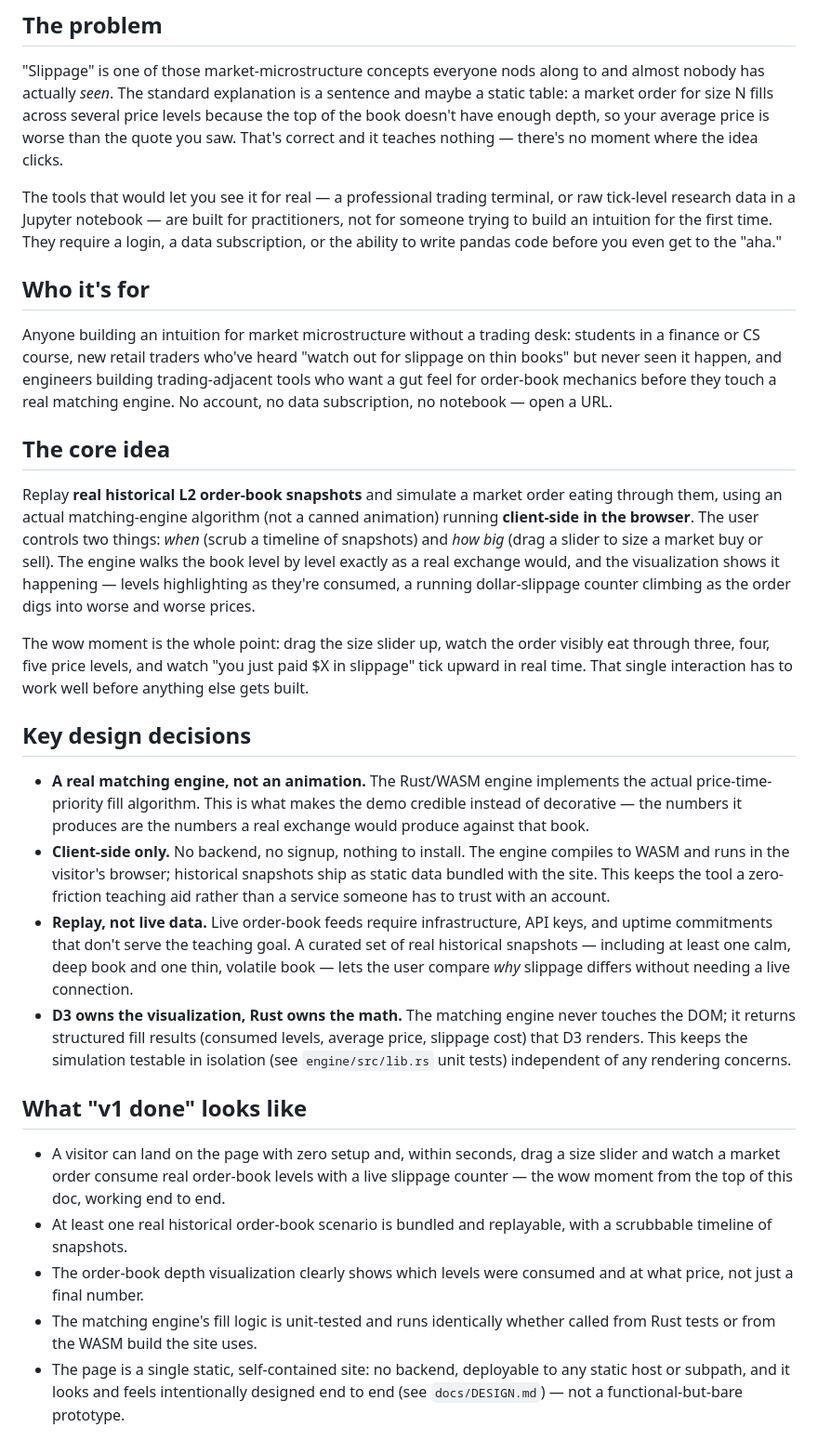
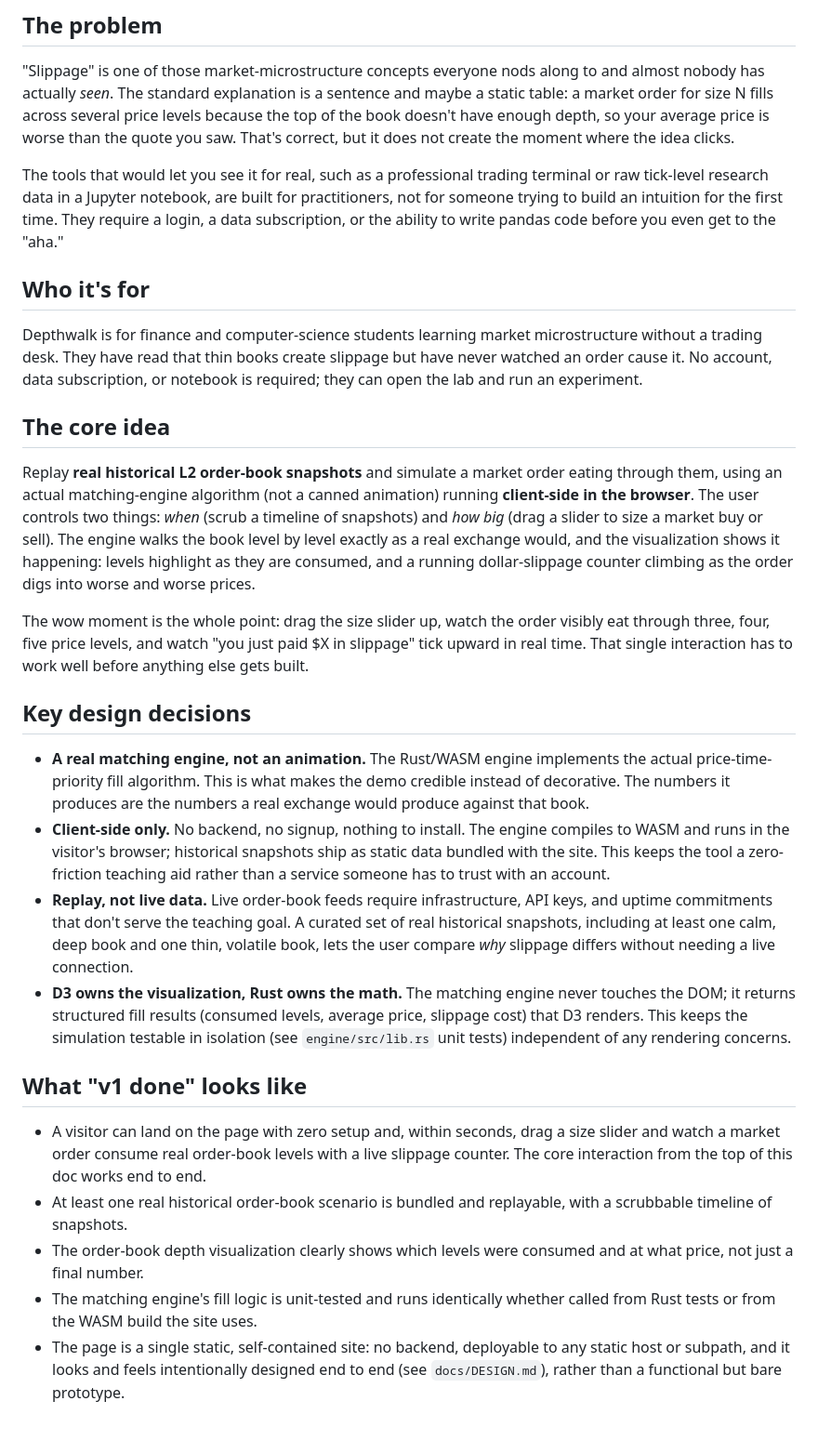
Before and after one commit to ctkrug/order-flow, a Markdown page: docs/VISION.md, the part around the change. Shown at 93% size. Drawn GitHub-style.

Commit message:
docs(vision): focus Depthwalk on market students

```diff
--- a/docs/VISION.md
+++ b/docs/VISION.md
@@ -6,21 +6,20 @@
 almost nobody has actually *seen*. The standard explanation is a sentence and maybe a
 static table: a market order for size N fills across several price levels because the
 top of the book doesn't have enough depth, so your average price is worse than the
-quote you saw. That's correct and it teaches nothing — there's no moment where the
+quote you saw. That's correct, but it does not create the moment where the
 idea clicks.
 
-The tools that would let you see it for real — a professional trading terminal, or raw
-tick-level research data in a Jupyter notebook — are built for practitioners, not for
+The tools that would let you see it for real, such as a professional trading terminal or raw
+tick-level research data in a Jupyter notebook, are built for practitioners, not for
 someone trying to build an intuition for the first time. They require a login, a data
 subscription, or the ability to write pandas code before you even get to the "aha."
 
 ## Who it's for
 
-Anyone building an intuition for market microstructure without a trading desk: students
-in a finance or CS course, new retail traders who've heard "watch out for slippage on
-thin books" but never seen it happen, and engineers building trading-adjacent tools who
-want a gut feel for order-book mechanics before they touch a real matching engine.
-No account, no data subscription, no notebook — open a URL.
+Depthwalk is for finance and computer-science students learning market
+microstructure without a trading desk. They have read that thin books create
+slippage but have never watched an order cause it. No account, data subscription,
+or notebook is required; they can open the lab and run an experiment.
 
 ## The core idea
 
@@ -29,7 +28,7 @@ through them, using an actual matching-engine algorithm (not a canned animation)
 **client-side in the browser**. The user controls two things: *when* (scrub a timeline
 of snapshots) and *how big* (drag a slider to size a market buy or sell). The engine
 walks the book level by level exactly as a real exchange would, and the visualization
-shows it happening — levels highlighting as they're consumed, a running dollar-slippage
+shows it happening: levels highlight as they are consumed, and a running dollar-slippage
 counter climbing as the order digs into worse and worse prices.
 
 The wow moment is the whole point: drag the size slider up, watch the order visibly eat
@@ -41,7 +40,7 @@ built.
 
 - **A real matching engine, not an animation.** The Rust/WASM engine implements the
   actual price-time-priority fill algorithm. This is what makes the demo credible
-  instead of decorative — the numbers it produces are the numbers a real exchange would
+  instead of decorative. The numbers it produces are the numbers a real exchange would
   produce against that book.
 - **Client-side only.** No backend, no signup, nothing to install. The engine compiles
   to WASM and runs in the visitor's browser; historical snapshots ship as static data
@@ -49,7 +48,7 @@ built.
   service someone has to trust with an account.
 - **Replay, not live data.** Live order-book feeds require infrastructure, API keys, and
   uptime commitments that don't serve the teaching goal. A curated set of real historical
-  snapshots — including at least one calm, deep book and one thin, volatile book — lets
+  snapshots, including at least one calm, deep book and one thin, volatile book, lets
   the user compare *why* slippage differs without needing a live connection.
 - **D3 owns the visualization, Rust owns the math.** The matching engine never touches
   the DOM; it returns structured fill results (consumed levels, average price, slippage
@@ -60,7 +59,7 @@ built.
 
 - A visitor can land on the page with zero setup and, within seconds, drag a size
   slider and watch a market order consume real order-book levels with a live slippage
-  counter — the wow moment from the top of this doc, working end to end.
+  counter. The core interaction from the top of this doc works end to end.
 - At least one real historical order-book scenario is bundled and replayable, with a
   scrubbable timeline of snapshots.
 - The order-book depth visualization clearly shows which levels were consumed and at
@@ -69,4 +68,4 @@ built.
   from Rust tests or from the WASM build the site uses.
 - The page is a single static, self-contained site: no backend, deployable to any
   static host or subpath, and it looks and feels intentionally designed end to end
-  (see `docs/DESIGN.md`) — not a functional-but-bare prototype.
+  (see `docs/DESIGN.md`), rather than a functional but bare prototype.
```
